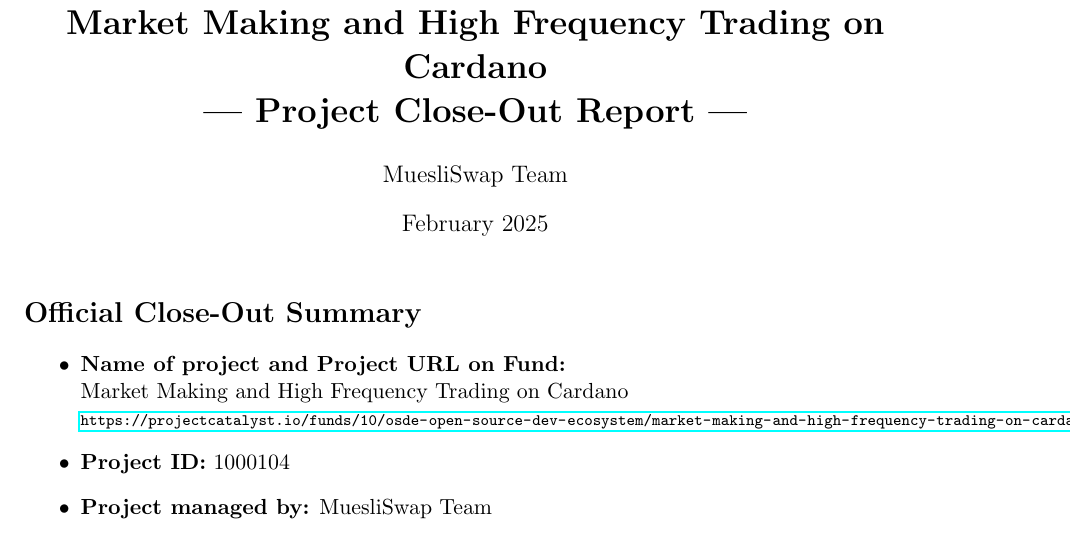
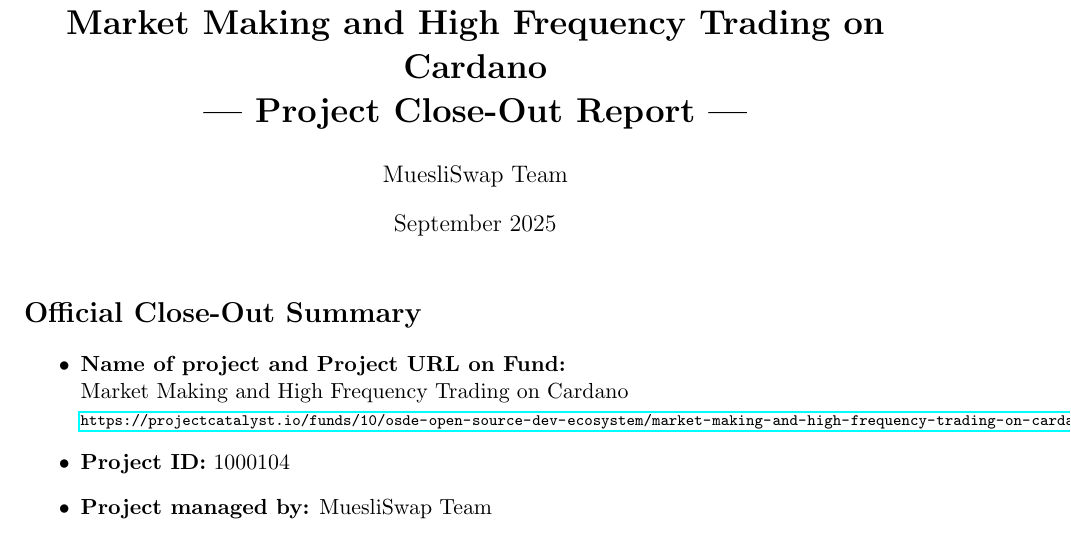
Before and after one commit to MuesliSwapTeam/muesliswap-market-maker, a LaTeX document (report/report.tex): part of page 1 of 3, cut so that both start at the same text. Compiled offline with pdfLaTeX.

Commit message:
fix report

```diff
--- a/report/report.tex
+++ b/report/report.tex
@@ -7,7 +7,7 @@
 
 \title{\textbf{Market Making and High Frequency Trading on Cardano \\--- Project Close-Out Report ---}}
 \author{MuesliSwap Team}
-\date{\\February 2025}
+\date{\\September 2025}
 
 \begin{document}
 
```
Also changed, not shown: report/report.pdf.
